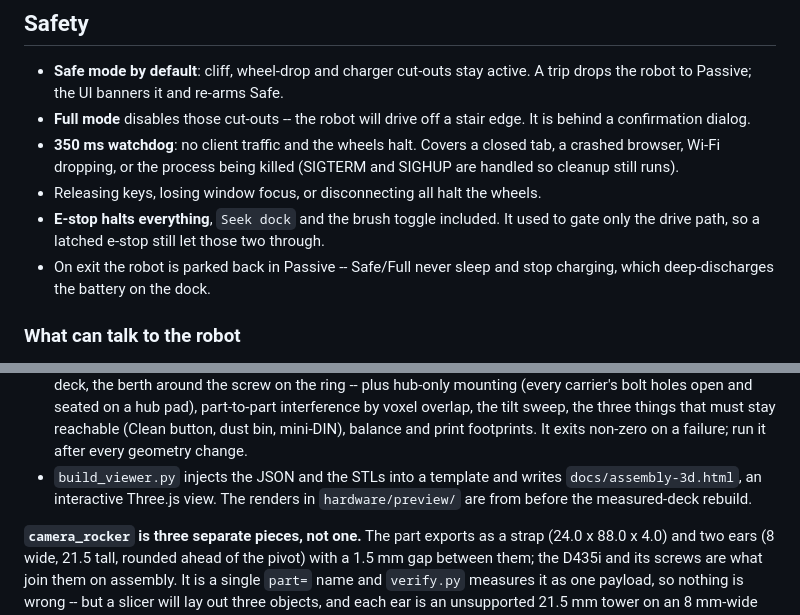
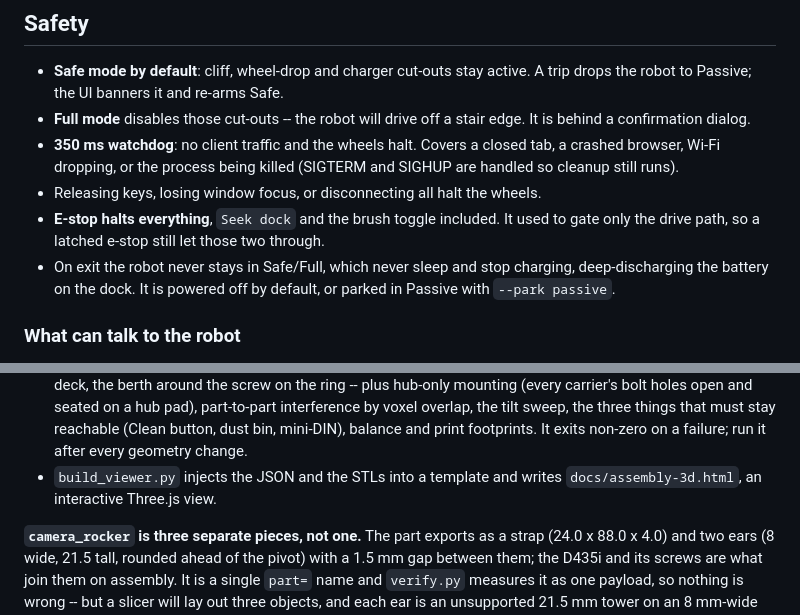
Before and after one commit to KieranK07/roomba-controller, a Markdown page: README.md, 2 parts joined by grey strips. GitHub-like rendering.

Commit message:
README: fix exit-park and preview-render notes that went stale
Co-Authored-By: Claude Opus 5.5 (1M context) <noreply@anthropic.com>

```diff
--- a/README.md
+++ b/README.md
@@ -103,8 +103,9 @@ back. Use `--park passive` to leave it awake in Passive on exit instead.
 - Releasing keys, losing window focus, or disconnecting all halt the wheels.
 - **E-stop halts everything**, `Seek dock` and the brush toggle included. It used
   to gate only the drive path, so a latched e-stop still let those two through.
-- On exit the robot is parked back in Passive -- Safe/Full never sleep and stop
-  charging, which deep-discharges the battery on the dock.
+- On exit the robot never stays in Safe/Full, which never sleep and stop
+  charging, deep-discharging the battery on the dock. It is powered off by
+  default, or parked in Passive with `--park passive`.
 
 ### What can talk to the robot
 
@@ -187,8 +188,7 @@ rerun it after any geometry change.
   button, dust bin, mini-DIN), balance and print footprints. It exits non-zero
   on a failure; run it after every geometry change.
 - `build_viewer.py` injects the JSON and the STLs into a template and writes
-  `docs/assembly-3d.html`, an interactive Three.js view. The renders in
-  `hardware/preview/` are from before the measured-deck rebuild.
+  `docs/assembly-3d.html`, an interactive Three.js view.
 
 **`camera_rocker` is three separate pieces, not one.** The part exports as a
 strap (24.0 x 88.0 x 4.0) and two ears (8 wide, 21.5 tall, rounded ahead of the
```
